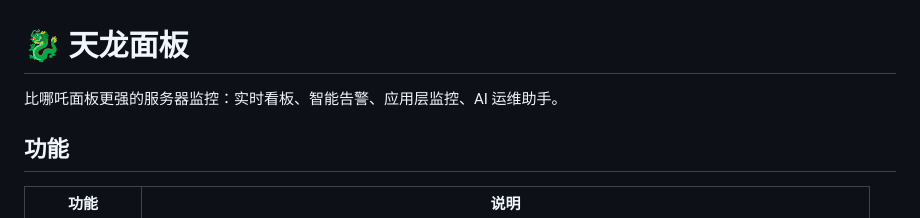
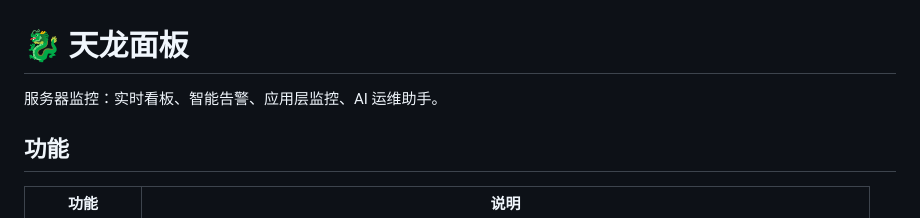
Before and after one commit to cesar699/tianlong-panel, a Markdown page: README.md, the part around the change. Rendered like a GitHub page.

Commit message:
Revise introduction in README.md
Remove comparison to '哪吒面板' in the introduction.

```diff
--- a/README.md
+++ b/README.md
@@ -1,6 +1,6 @@
 # 🐉 天龙面板
 
-比哪吒面板更强的服务器监控：实时看板、智能告警、应用层监控、AI 运维助手。
+服务器监控：实时看板、智能告警、应用层监控、AI 运维助手。
 
 ## 功能
 
```
